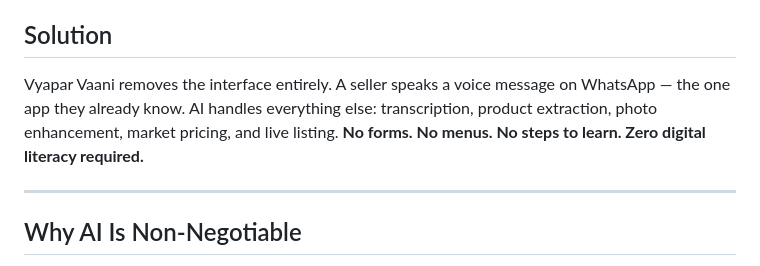
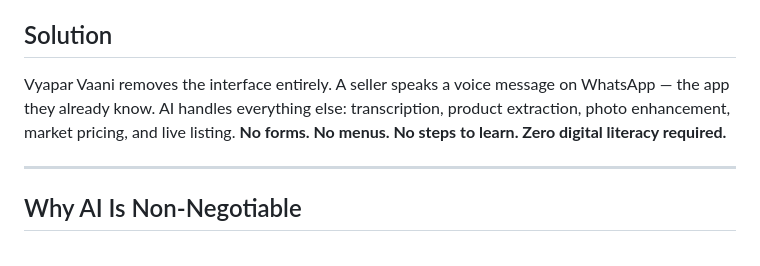
Before and after one commit to decode-soumyadipta/AWS_Bharat, a Markdown page: README.md, the part around the change. GitHub-like rendering.

Commit message:
legacy_update

```diff
--- a/README.md
+++ b/README.md
@@ -37,7 +37,7 @@ This friction exists in Hindi just as much as English. Translating an interface
 
 ## Solution
 
-Vyapar Vaani removes the interface entirely. A seller speaks a voice message on WhatsApp — the one app they already know. AI handles everything else: transcription, product extraction, photo enhancement, market pricing, and live listing. **No forms. No menus. No steps to learn. Zero digital literacy required.**
+Vyapar Vaani removes the interface entirely. A seller speaks a voice message on WhatsApp — the app they already know. AI handles everything else: transcription, product extraction, photo enhancement, market pricing, and live listing. **No forms. No menus. No steps to learn. Zero digital literacy required.**
 
 ---
 
```
